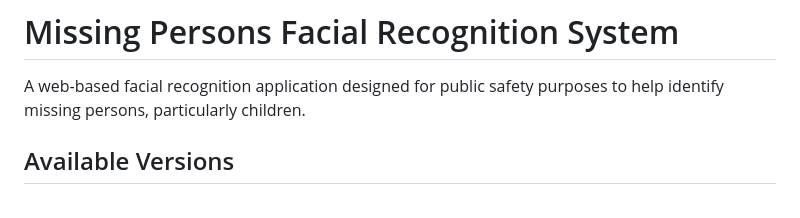
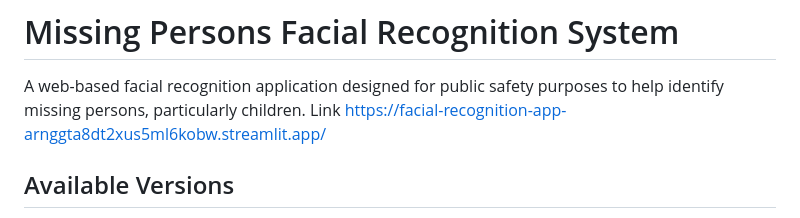
Before and after one commit to luli45/facial-recognition-app, a Markdown page: README.md, the part around the change. Rendered like a GitHub page.

Commit message:
Add link to Streamlit facial recognition app
Added a link to the Streamlit application in the README.

```diff
--- a/README.md
+++ b/README.md
@@ -1,7 +1,7 @@
 # Missing Persons Facial Recognition System
 
 A web-based facial recognition application designed for public safety purposes to help identify missing persons, particularly children.
-
+Link https://facial-recognition-app-arnggta8dt2xus5ml6kobw.streamlit.app/
 ## Available Versions
 
 - **Flask Version** (`app.py`) - Traditional web app with custom HTML/CSS
```
